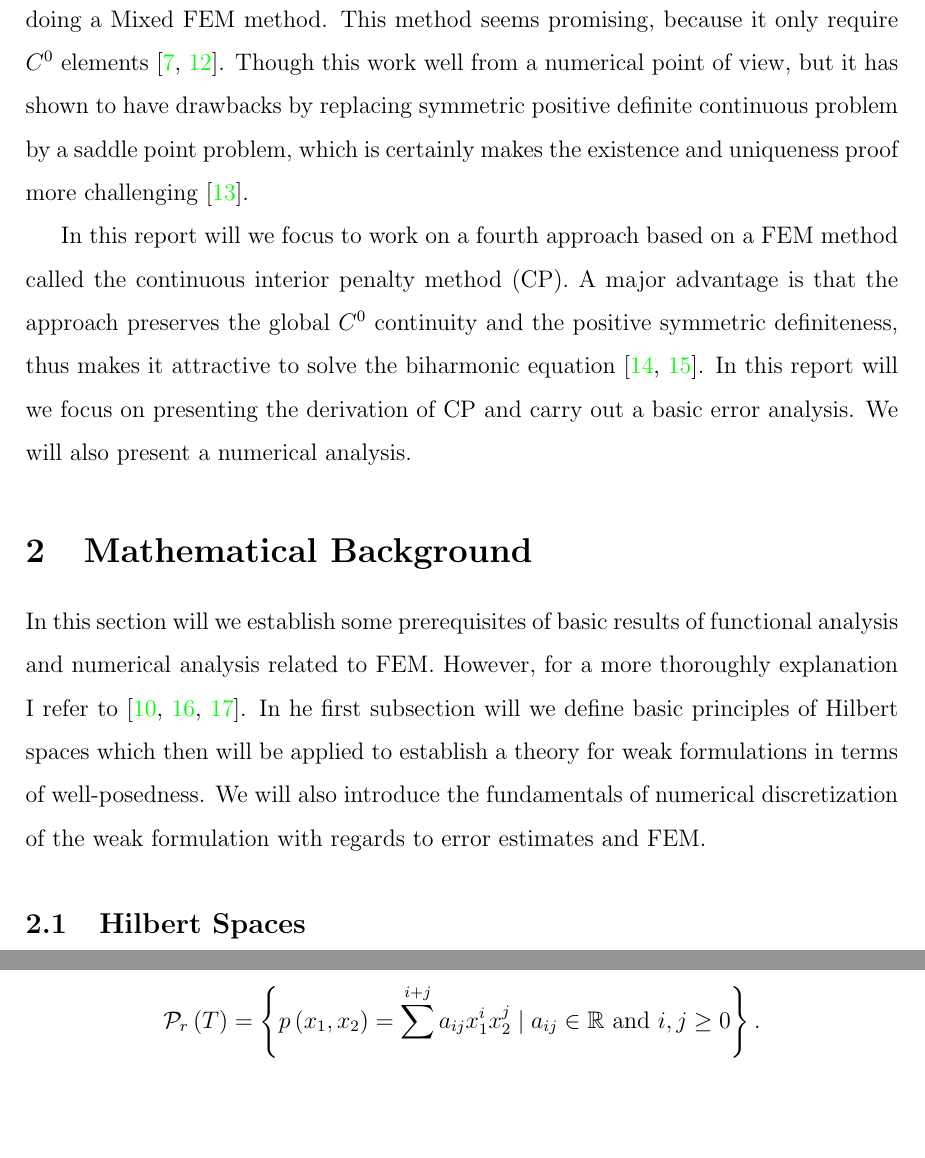
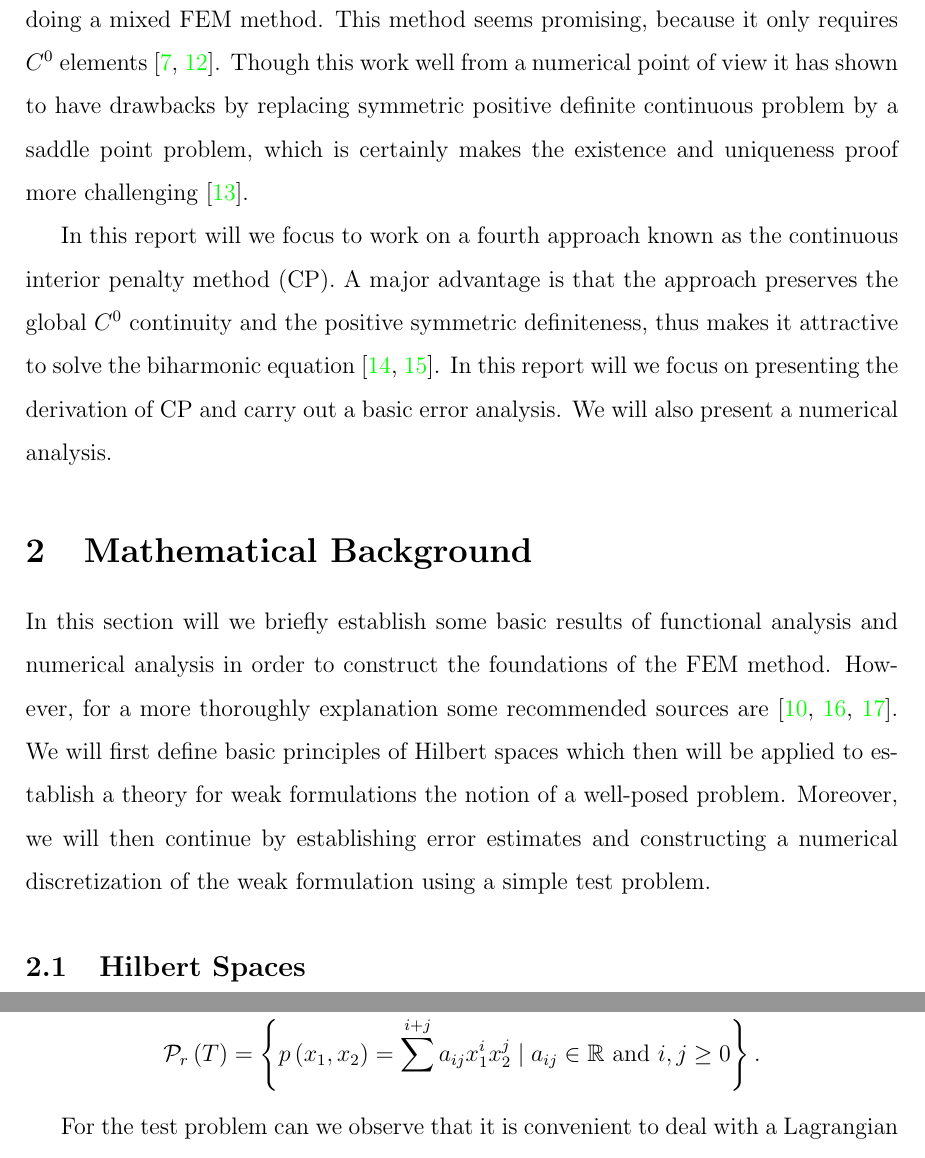
Before and after one commit to isakhammer/master_thesis, a LaTeX document (latex/main.tex, which reads latex/introduction.tex): two parts of pages 3 and 7 of 26 before the commit and two parts of pages 3 and 8 of 26 after it, joined at a grey line, cut so that both start at the same text, the shorter picture padded with empty space. Compiled offline with pdfLaTeX.

Commit message:
Fixed some typos

```diff
--- a/latex/introduction.tex
+++ b/latex/introduction.tex
@@ -18,18 +18,19 @@ arise 21 degrees of freedom in a triangular Argyris element \cite{nair21}.
 For nonconforming methods, $V_{h} \not \subseteq  V_{h}$ is the $C^{1}$ requirement completely relaxed. This makes the methods more suitable for forth order problems with the cost of more extensive error analysis. In fact, designing nonconformal
 elements that does converge is rather difficult \cite{shi02, nair21}.
 
-A third approach of FEM to solve the biharmonic equation is to solve the problem doing a Mixed FEM method. This method seems promising, because it only require $C^{0}$ elements \cite{chen08, brezzi91}.
-Though this work well from a numerical point of view, but it has shown to have drawbacks by replacing symmetric positive definite continuous problem
+A third approach of FEM to solve the biharmonic equation is to solve the problem doing a mixed FEM method. This method seems promising, because it only requires $C^{0}$ elements \cite{chen08, brezzi91}.
+Though this work well from a numerical point of view it has shown to have drawbacks by replacing symmetric positive definite continuous problem
 by a saddle point problem, which is certainly makes the existence and uniqueness proof more challenging \cite{brezzi74}.
 
-In this report will we focus to work on a fourth approach based on a FEM method called the continuous interior penalty method (CP). A major advantage is that the approach preserves the global $C^{0}$ continuity and the positive symmetric definiteness, thus makes it attractive to solve the biharmonic equation \cite{brenner2012, brenner2012quadratic}. In this report will we focus on presenting the derivation of CP and carry out a basic error analysis. We will also present a numerical analysis.
+In this report will we focus to work on a fourth approach known as the continuous interior penalty method (CP). A major advantage is that the approach preserves the global $C^{0}$ continuity and the positive symmetric definiteness, thus makes it attractive to solve the biharmonic equation \cite{brenner2012, brenner2012quadratic}. In this report will we focus on presenting the derivation of CP and carry out a basic error analysis. We will also present a numerical analysis.
 
 
 \section{Mathematical Background}%
 \label{sub:mathematical_background}
 
-In this section will we establish some prerequisites of basic results of functional analysis and numerical analysis related to FEM. However, for a more thoroughly explanation I refer to \cite{brenner07math,manzoni2021optimal, quartdiff}. In he first
-subsection will we define basic principles of Hilbert spaces which then will be applied to establish a theory for weak formulations in terms of well-posedness. We will also introduce the fundamentals of numerical discretization of the weak formulation with regards to error estimates and FEM.
+In this section will we briefly establish some basic results of functional analysis and numerical analysis in order to construct the foundations of the FEM method. However, for a more thoroughly explanation some recommended sources are
+\cite{brenner07math,manzoni2021optimal, quartdiff}. We will first define basic principles of Hilbert spaces which then will be applied to establish a theory for weak formulations the notion of a well-posed problem. Moreover, we will then continue by
+establishing error estimates and constructing a numerical discretization of the weak formulation using a simple test problem.
 
 \subsection{Hilbert Spaces}%
 \label{sub:hilbert_spaces}
```
